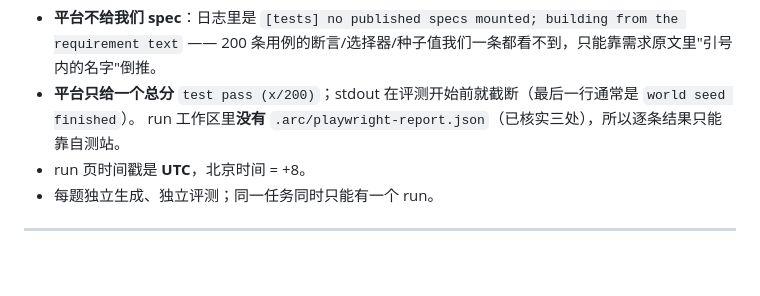
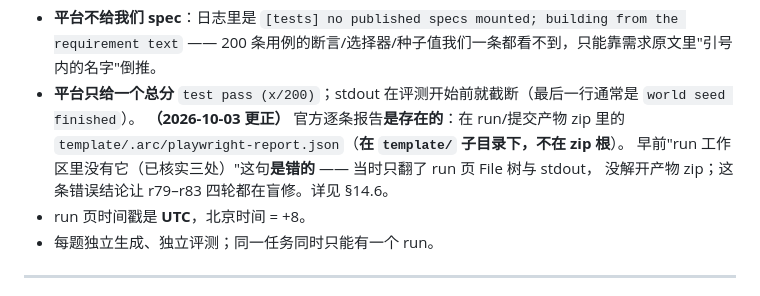
Before and after one commit to LuZhong-Li/gosim-demo-26, a Markdown page: arcbench/HANDOVER.md, the part around the change. Drawn GitHub-style; blank space fills up the shorter version.

Commit message:
docs(handover): strike the wrong 'the graded zip has no playwright report' claim at its source
Section 2 still carried the r79-r83-era conclusion that run workspaces have no .arc/playwright-report.json and that per-case results therefore only exist on the selftest site. That sentence is what sent four rounds of diagnosis in the wrong direction, and leaving it in the reading path while correcting it only in section 14.6 means the next reader hits the wrong claim first. It now states the truth: the report is inside the run/submission artifact zip at template/.arc/playwright-report.json - under template/, not at the zip root - and notes why the earlier check missed it (only the run page's File tree and stdout were inspected; the artifact was never opened).

```diff
--- a/arcbench/HANDOVER.md
+++ b/arcbench/HANDOVER.md
@@ -68,7 +68,10 @@ D:\gosim-demo-26\
 * **平台不给我们 spec**：日志里是 `[tests] no published specs mounted; building from the requirement text`
   —— 200 条用例的断言/选择器/种子值我们一条都看不到，只能靠需求原文里"引号内的名字"倒推。
 * **平台只给一个总分** `test pass (x/200)`；stdout 在评测开始前就截断（最后一行通常是 `world seed finished`）。
-  run 工作区里**没有** `.arc/playwright-report.json`（已核实三处），所以逐条结果只能靠自测站。
+  **（2026-10-03 更正）** 官方逐条报告**是存在的**：在 run/提交产物 zip 里的
+  `template/.arc/playwright-report.json`（**在 `template/` 子目录下，不在 zip 根**）。
+  早前"run 工作区里没有它（已核实三处）"这句**是错的** —— 当时只翻了 run 页 File 树与 stdout，
+  没解开产物 zip；这条错误结论让 r79–r83 四轮都在盲修。详见 §14.6。
 * run 页时间戳是 **UTC**，北京时间 = +8。
 * 每题独立生成、独立评测；同一任务同时只能有一个 run。
 
```
